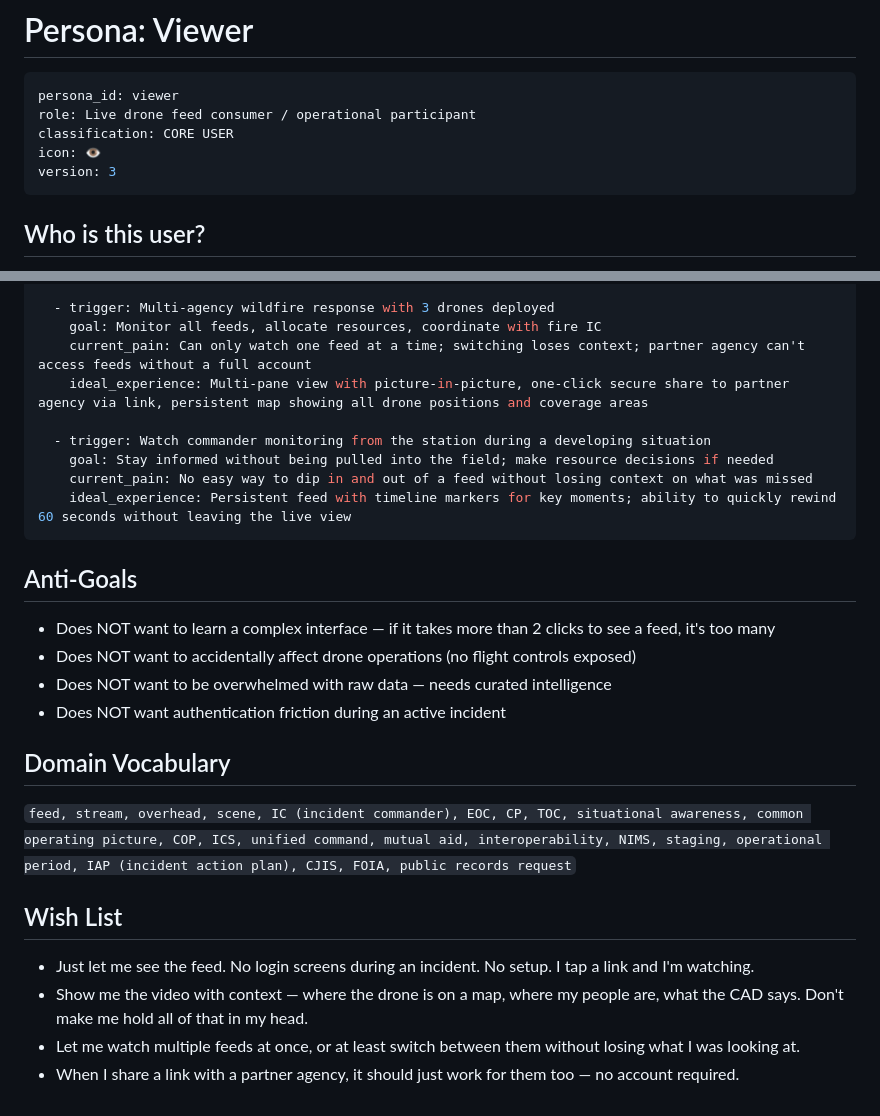
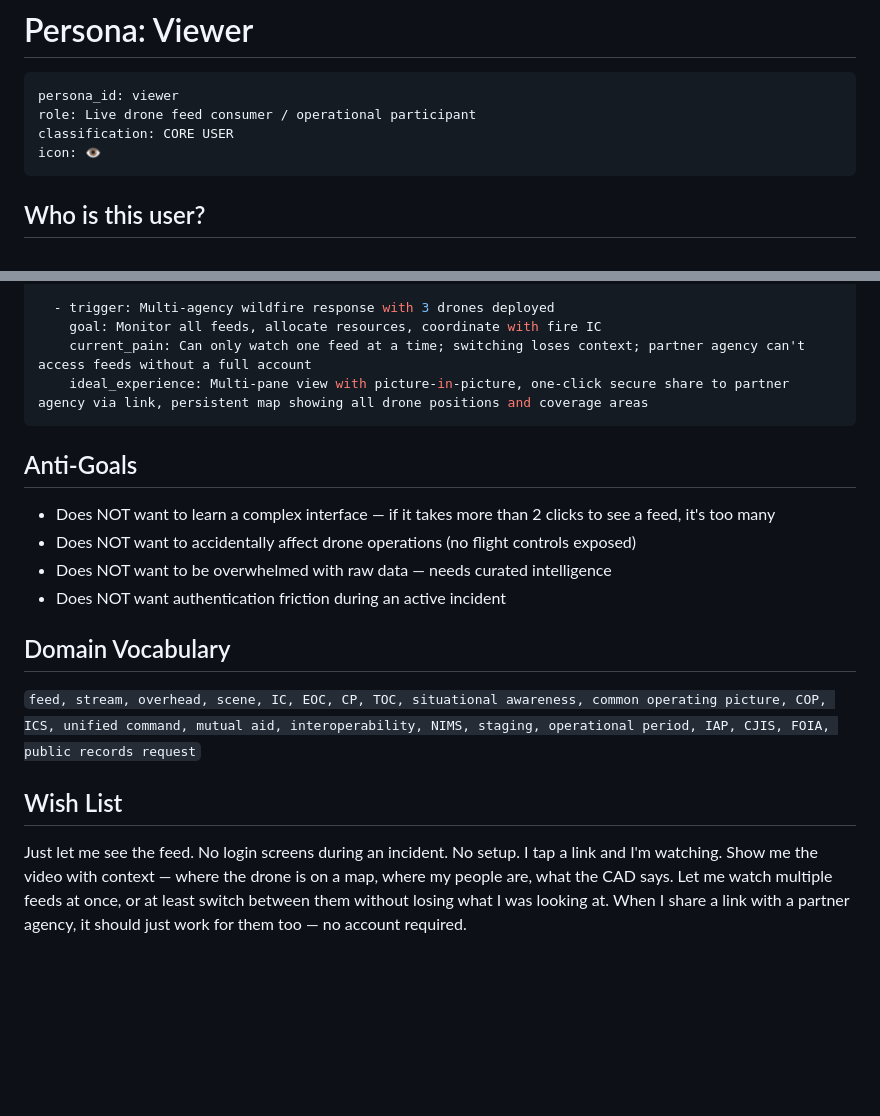
Before and after one commit to andrewrossi-ux/persona-form, a Markdown page: templates/persona-viewer-v3.md, 2 parts joined by grey strips. Drawn GitHub-style; blank space fills up the shorter version.

````diff
--- a/templates/persona-viewer-v3.md
+++ b/templates/persona-viewer-v3.md
@@ -5,7 +5,6 @@ persona_id: viewer
 role: Live drone feed consumer / operational participant
 classification: CORE USER
 icon: 👁️
-version: 3
 ```
 
 ## Who is this user?
@@ -103,11 +96,6 @@ scenarios:
     goal: Monitor all feeds, allocate resources, coordinate with fire IC
     current_pain: Can only watch one feed at a time; switching loses context; partner agency can't access feeds without a full account
     ideal_experience: Multi-pane view with picture-in-picture, one-click secure share to partner agency via link, persistent map showing all drone positions and coverage areas
-
-  - trigger: Watch commander monitoring from the station during a developing situation
-    goal: Stay informed without being pulled into the field; make resource decisions if needed
-    current_pain: No easy way to dip in and out of a feed without losing context on what was missed
-    ideal_experience: Persistent feed with timeline markers for key moments; ability to quickly rewind 60 seconds without leaving the live view
 ```
 
 ## Anti-Goals
@@ -119,11 +107,8 @@ scenarios:
 
 ## Domain Vocabulary
 
-`feed, stream, overhead, scene, IC (incident commander), EOC, CP, TOC, situational awareness, common operating picture, COP, ICS, unified command, mutual aid, interoperability, NIMS, staging, operational period, IAP (incident action plan), CJIS, FOIA, public records request`
+`feed, stream, overhead, scene, IC, EOC, CP, TOC, situational awareness, common operating picture, COP, ICS, unified command, mutual aid, interoperability, NIMS, staging, operational period, IAP, CJIS, FOIA, public records request`
 
 ## Wish List
 
-- Just let me see the feed. No login screens during an incident. No setup. I tap a link and I'm watching.
-- Show me the video with context — where the drone is on a map, where my people are, what the CAD says. Don't make me hold all of that in my head.
-- Let me watch multiple feeds at once, or at least switch between them without losing what I was looking at.
-- When I share a link with a partner agency, it should just work for them too — no account required.
+Just let me see the feed. No login screens during an incident. No setup. I tap a link and I'm watching. Show me the video with context — where the drone is on a map, where my people are, what the CAD says. Let me watch multiple feeds at once, or at least switch between them without losing what I was looking at. When I share a link with a partner agency, it should just work for them too — no account required.
````
Also changed, not shown: other parts of templates/persona-viewer-v3.md (+24 -30 lines).
